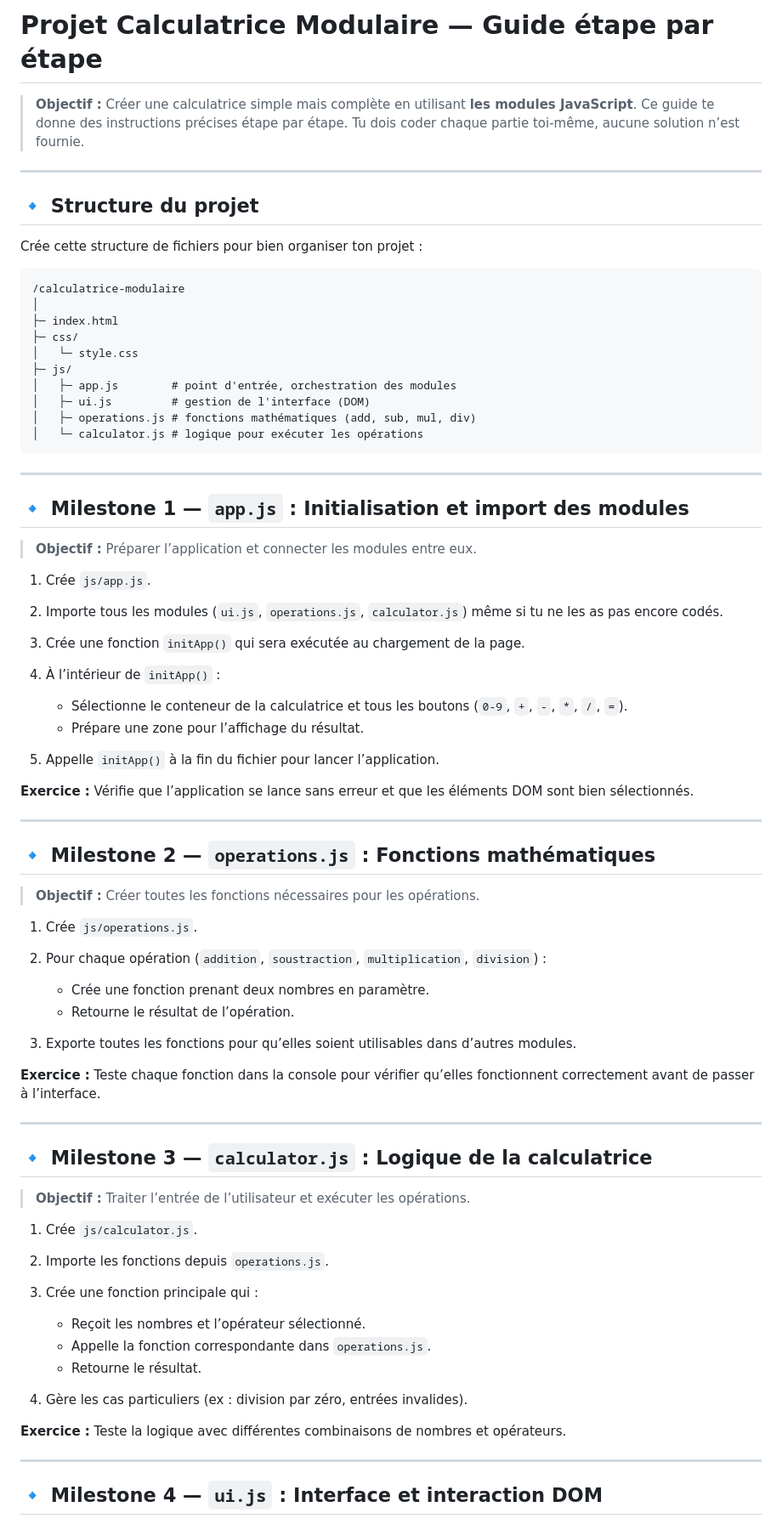
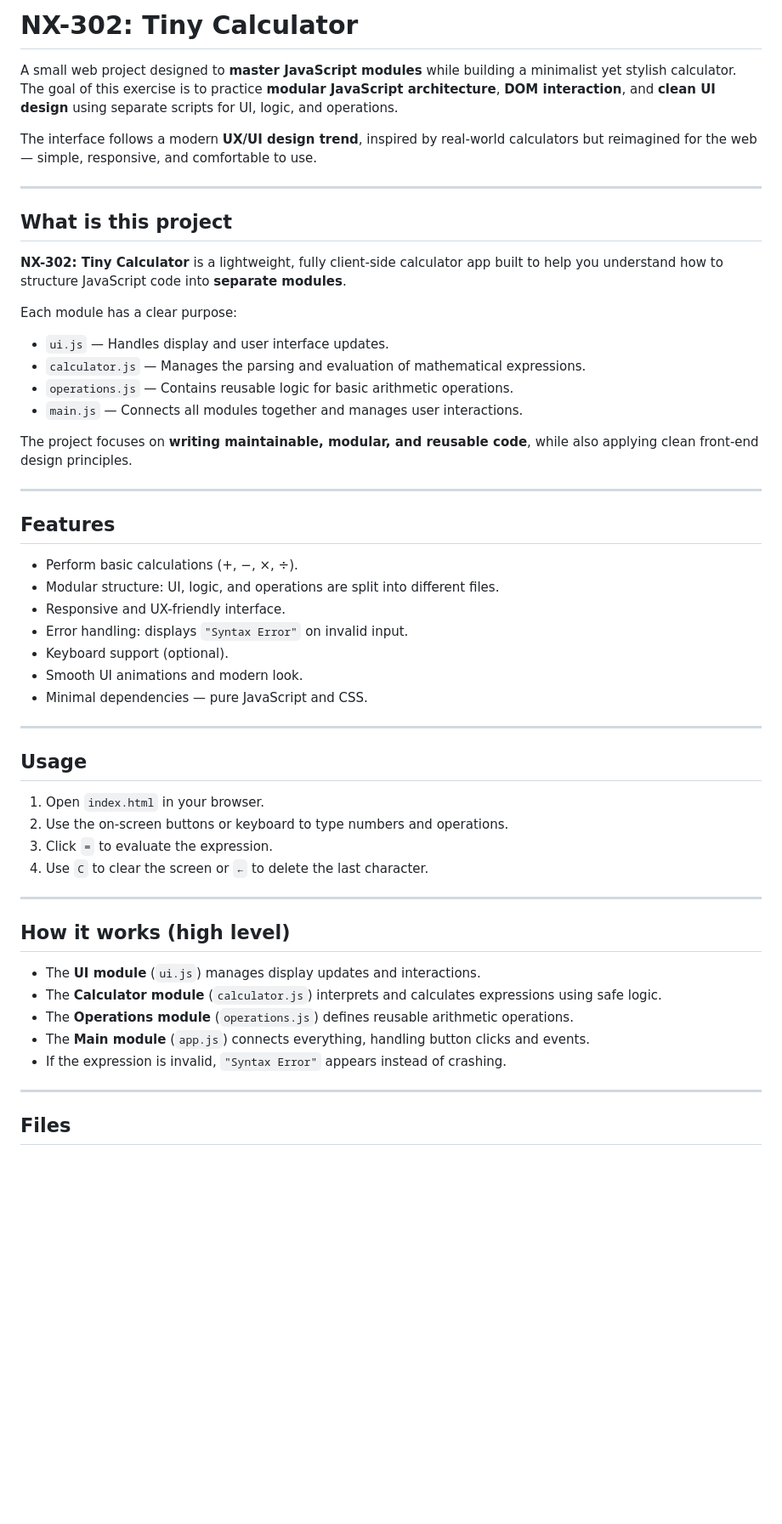
Before and after one commit to Safidy-Mahefa/NX-302_Tiny-Calculator, a Markdown page: readme.md, the part around the change printed below. Shown: that part at 85% size. Drawn GitHub-style; blank space fills up the shorter version.

````diff
--- a/readme.md
+++ b/readme.md
@@ -1,77 +1,57 @@
 
-# Projet Calculatrice Modulaire — Guide étape par étape
+# NX-302: Tiny Calculator
 
-> **Objectif :** Créer une calculatrice simple mais complète en utilisant **les modules JavaScript**. Ce guide te donne des instructions précises étape par étape. Tu dois coder chaque partie toi-même, aucune solution n’est fournie.
+A small web project designed to **master JavaScript modules** while building a minimalist yet stylish calculator. The goal of this exercise is to practice **modular JavaScript architecture**, **DOM interaction**, and **clean UI design** using separate scripts for UI, logic, and operations.
+
+The interface follows a modern **UX/UI design trend**, inspired by real-world calculators but reimagined for the web — simple, responsive, and comfortable to use.
 
 ---
 
-## 🔹 Structure du projet
+## What is this project
 
-Crée cette structure de fichiers pour bien organiser ton projet :
+**NX-302: Tiny Calculator** is a lightweight, fully client-side calculator app built to help you understand how to structure JavaScript code into **separate modules**.
 
-```
-/calculatrice-modulaire
-│
-├─ index.html
-├─ css/
-│   └─ style.css
-├─ js/
-│   ├─ app.js        # point d'entrée, orchestration des modules
-│   ├─ ui.js         # gestion de l'interface (DOM)
-│   ├─ operations.js # fonctions mathématiques (add, sub, mul, div)
-│   └─ calculator.js # logique pour exécuter les opérations
-```
+Each module has a clear purpose:
+
+* `ui.js` — Handles display and user interface updates.
+* `calculator.js` — Manages the parsing and evaluation of mathematical expressions.
+* `operations.js` — Contains reusable logic for basic arithmetic operations.
+* `main.js` — Connects all modules together and manages user interactions.
+
+The project focuses on **writing maintainable, modular, and reusable code**, while also applying clean front-end design principles.
 
 ---
 
-## 🔹 Milestone 1 — `app.js` : Initialisation et import des modules
+## Features
 
-> **Objectif :** Préparer l’application et connecter les modules entre eux.
-
-1. Crée `js/app.js`.
-2. Importe tous les modules (`ui.js`, `operations.js`, `calculator.js`) même si tu ne les as pas encore codés.
-3. Crée une fonction `initApp()` qui sera exécutée au chargement de la page.
-4. À l’intérieur de `initApp()` :
-
-   * Sélectionne le conteneur de la calculatrice et tous les boutons (`0-9`, `+`, `-`, `*`, `/`, `=`).
-   * Prépare une zone pour l’affichage du résultat.
-5. Appelle `initApp()` à la fin du fichier pour lancer l’application.
-
-**Exercice :** Vérifie que l’application se lance sans erreur et que les éléments DOM sont bien sélectionnés.
+* Perform basic calculations (+, −, ×, ÷).
+* Modular structure: UI, logic, and operations are split into different files.
+* Responsive and UX-friendly interface.
+* Error handling: displays `"Syntax Error"` on invalid input.
+* Keyboard support (optional).
+* Smooth UI animations and modern look.
+* Minimal dependencies — pure JavaScript and CSS.
 
 ---
 
-## 🔹 Milestone 2 — `operations.js` : Fonctions mathématiques
+## Usage
 
-> **Objectif :** Créer toutes les fonctions nécessaires pour les opérations.
-
-1. Crée `js/operations.js`.
-2. Pour chaque opération (`addition`, `soustraction`, `multiplication`, `division`) :
-
-   * Crée une fonction prenant deux nombres en paramètre.
-   * Retourne le résultat de l’opération.
-3. Exporte toutes les fonctions pour qu’elles soient utilisables dans d’autres modules.
-
-**Exercice :** Teste chaque fonction dans la console pour vérifier qu’elles fonctionnent correctement avant de passer à l’interface.
+1. Open `index.html` in your browser.
+2. Use the on-screen buttons or keyboard to type numbers and operations.
+3. Click `=` to evaluate the expression.
+4. Use `C` to clear the screen or `←` to delete the last character.
 
 ---
 
-## 🔹 Milestone 3 — `calculator.js` : Logique de la calculatrice
+## How it works (high level)
 
-> **Objectif :** Traiter l’entrée de l’utilisateur et exécuter les opérations.
-
-1. Crée `js/calculator.js`.
-2. Importe les fonctions depuis `operations.js`.
-3. Crée une fonction principale qui :
-
-   * Reçoit les nombres et l’opérateur sélectionné.
-   * Appelle la fonction correspondante dans `operations.js`.
-   * Retourne le résultat.
-4. Gère les cas particuliers (ex : division par zéro, entrées invalides).
-
-**Exercice :** Teste la logique avec différentes combinaisons de nombres et opérateurs.
+* The **UI module** (`ui.js`) manages display updates and interactions.
+* The **Calculator module** (`calculator.js`) interprets and calculates expressions using safe logic.
+* The **Operations module** (`operations.js`) defines reusable arithmetic operations.
+* The **Main module** (`app.js`) connects everything, handling button clicks and events.
+* If the expression is invalid, `"Syntax Error"` appears instead of crashing.
 
 ---
 
-## 🔹 Milestone 4 — `ui.js` : Interface et interaction DOM
+## Files
 
````
Also changed, not shown: other parts of readme.md (+20 -107 lines).
